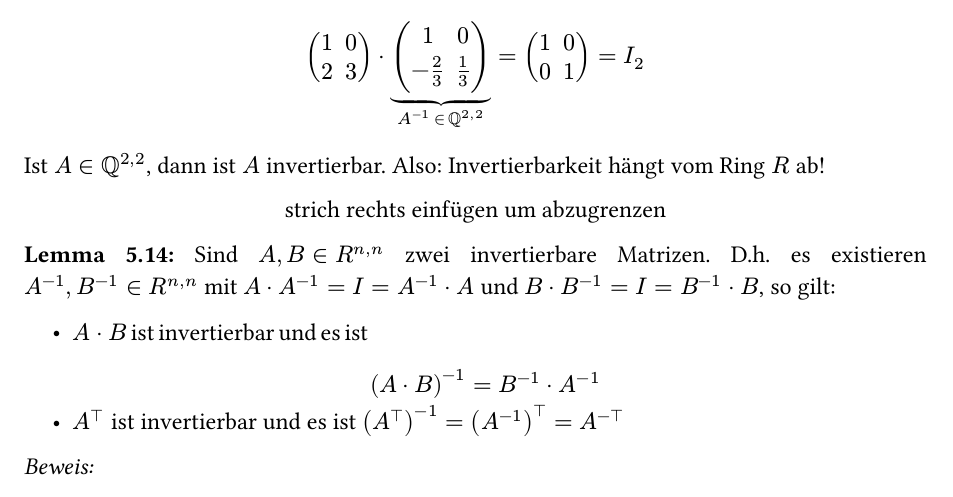
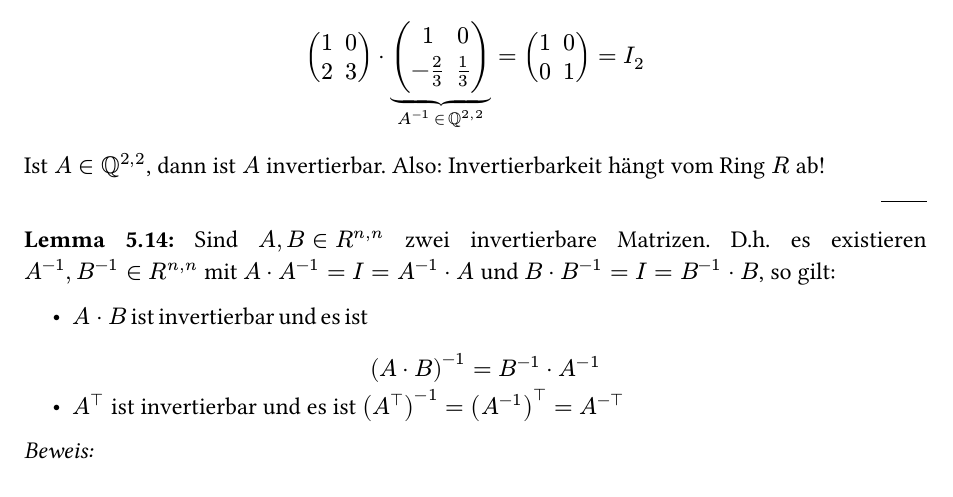
Before and after one commit to konradroesler/lina-skript, a Typst document (skript.typ): part of page 67 of 69, cut so that both start at the same text. The pictures show the PDF file skript.pdf that the author committed with the source.

Commit message:
added section delimiter

```diff
--- a/skript.typ
+++ b/skript.typ
@@ -2775,7 +2775,7 @@ mat(1,0;2,3) dot underbrace(mat(1,0;-2/3, 1/3), A^(-1) space.thin in space.thin
 $
 Ist $A in QQ^(2,2)$, dann ist $A$ invertierbar. Also: Invertierbarkeit hängt vom Ring $R$ ab!
 
-#align(center, "strich rechts einfügen um abzugrenzen")
+#sect_delim
 
 #bolditalic[Lemma 5.14:] Sind $A, B in R^(n,n)$ zwei invertierbare Matrizen. D.h. es existieren $A^(-1), B^(-1) in R^(n,n)$ mit $A dot A^(-1) = I = A^(-1) dot A$ und $B dot B^(-1) = I = B^(-1) dot B$, so gilt:
 
```
Also changed, not shown: utils.typ (+2 -0 lines), skript.pdf, skript.typ (2 more changed lines).
